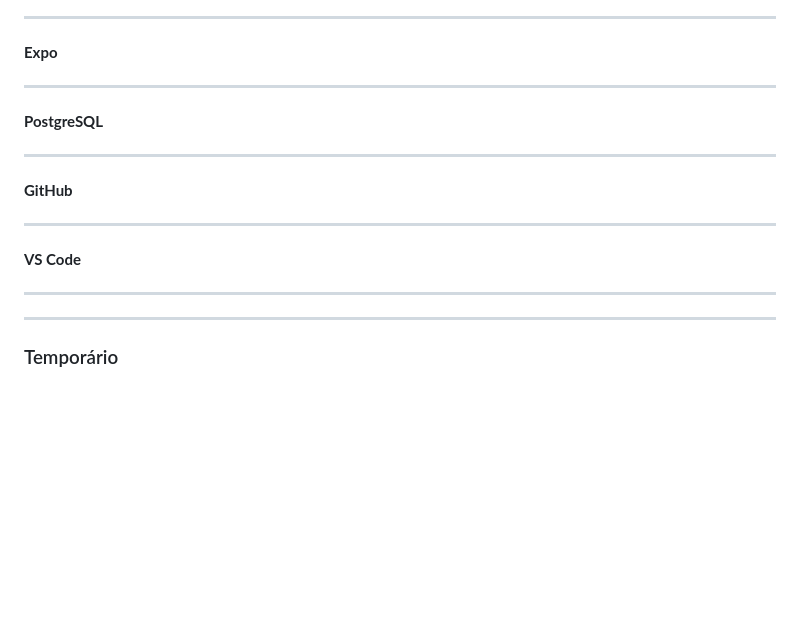
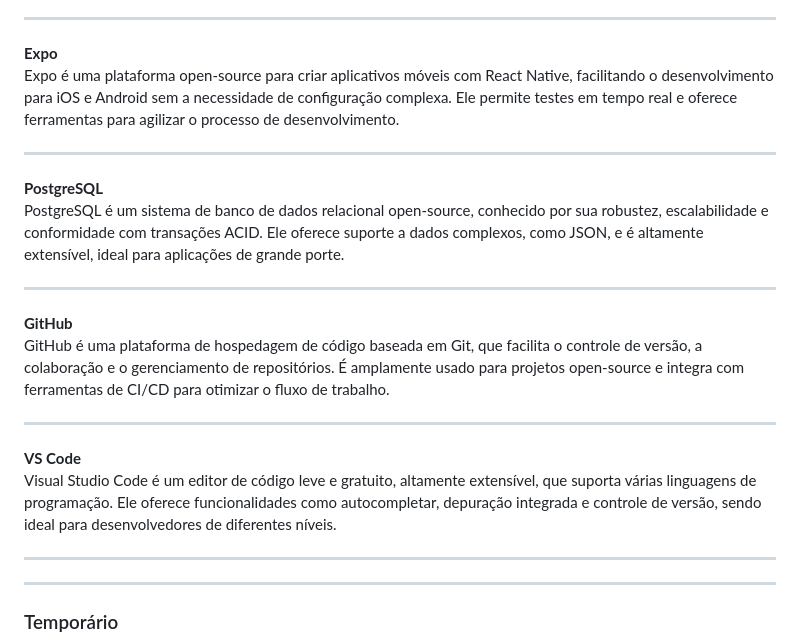
Before and after one commit to Edu1Sinico/Projeto-BusOn-Mobile, a Markdown page: README.md, the part around the change. Rendered like a GitHub page; blank space fills up the shorter version.

```diff
--- a/README.md
+++ b/README.md
@@ -165,24 +165,26 @@ Node.js é um ambiente de execução JavaScript no lado do servidor, que permite
 
 **Expo**
 <br>
-
+Expo é uma plataforma open-source para criar aplicativos móveis com React Native, facilitando o desenvolvimento para iOS e Android sem a necessidade de configuração complexa. Ele permite testes em tempo real e oferece ferramentas para agilizar o processo de desenvolvimento.
 
 <hr>
 
 **PostgreSQL**
 <br>
-
+PostgreSQL é um sistema de banco de dados relacional open-source, conhecido por sua robustez, escalabilidade e conformidade com transações ACID. Ele oferece suporte a dados complexos, como JSON, e é altamente extensível, ideal para aplicações de grande porte.
 
 <hr>
 
 **GitHub**
 <br>
-
+GitHub é uma plataforma de hospedagem de código baseada em Git, que facilita o controle de versão, a colaboração e o gerenciamento de repositórios. É amplamente usado para projetos open-source e integra com ferramentas de CI/CD para otimizar o fluxo de trabalho.
 
 <hr>
 
 **VS Code**
 <br>
+Visual Studio Code é um editor de código leve e gratuito, altamente extensível, que suporta várias linguagens de programação. Ele oferece funcionalidades como autocompletar, depuração integrada e controle de versão, sendo ideal para desenvolvedores de diferentes níveis.
+
 
 
 <hr>
```
